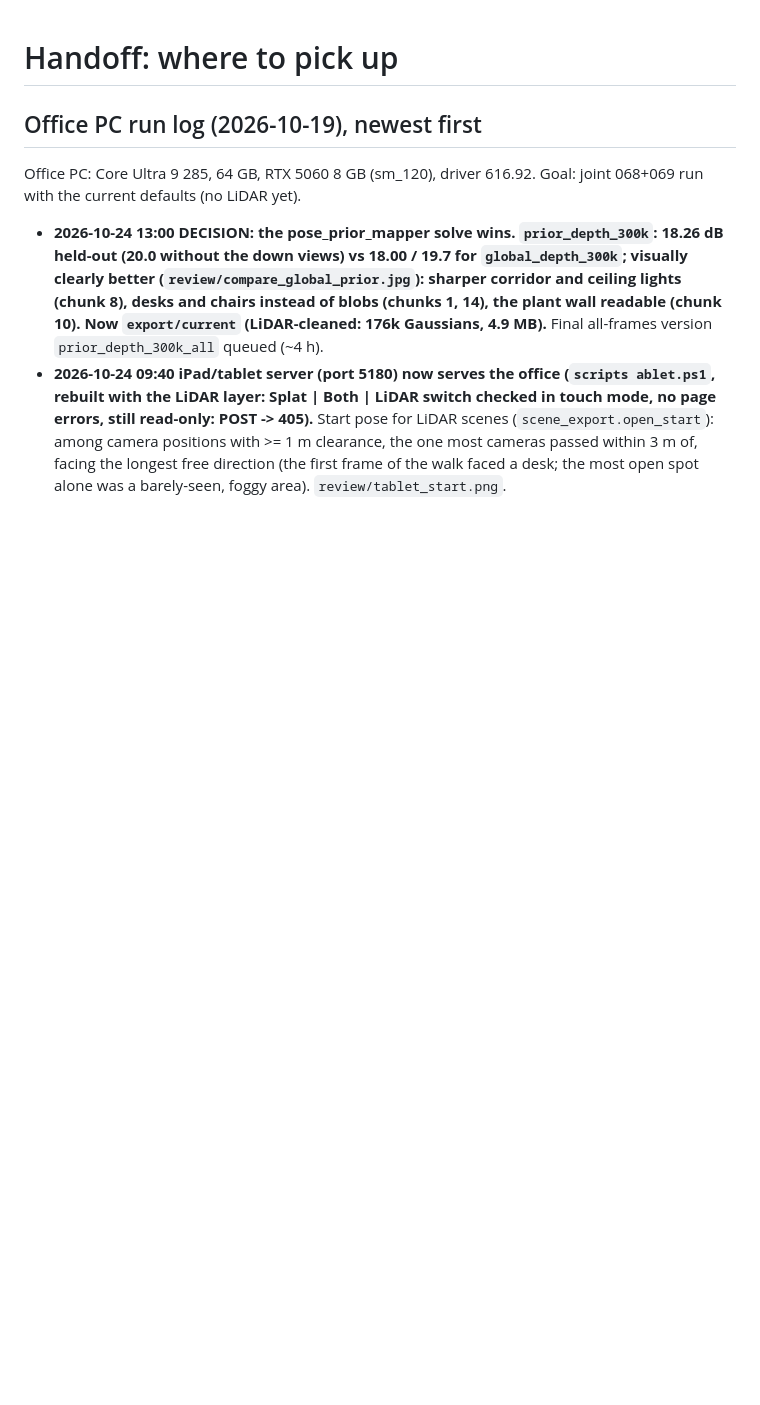
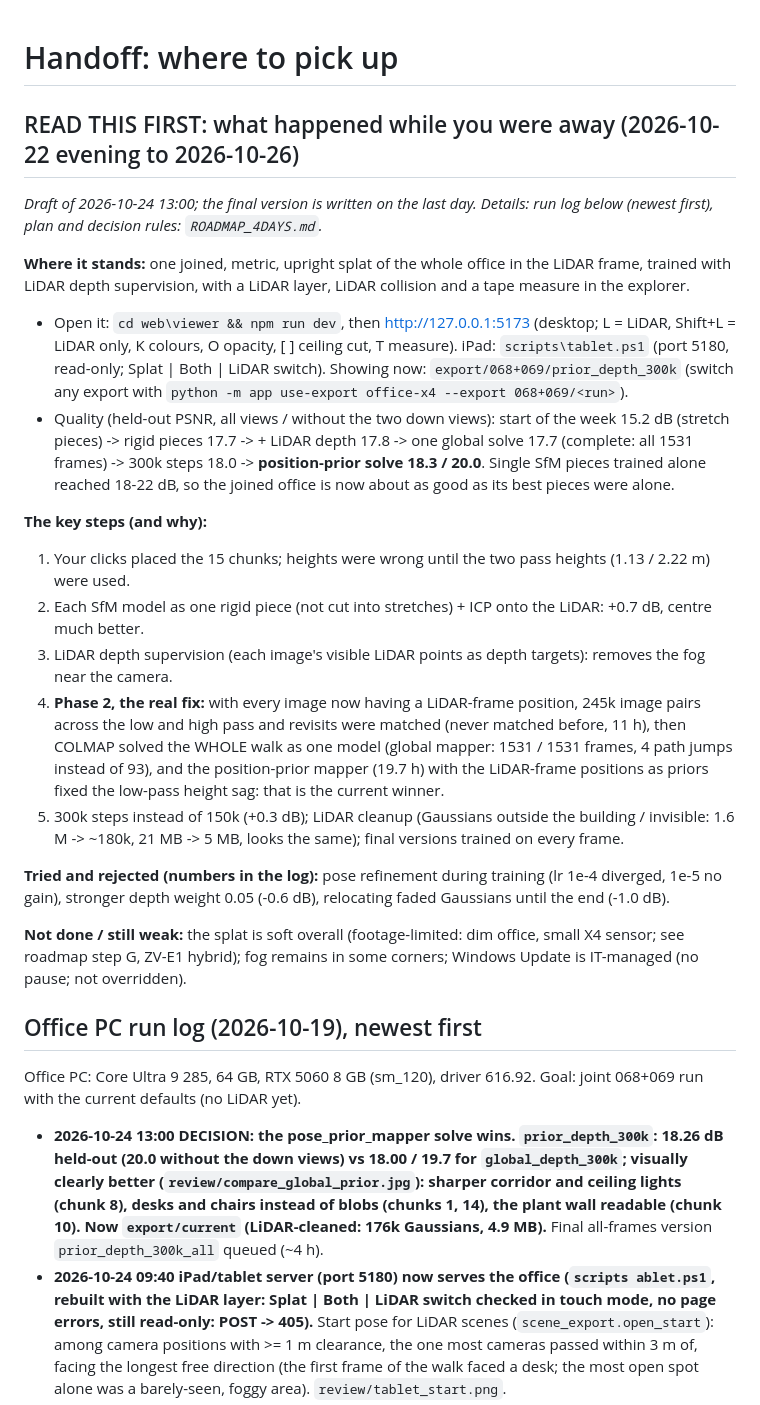
Before and after one commit to LeonardLind/gsplat-lidar, a Markdown page: HANDOFF.md, the part around the change. GitHub-like rendering; blank space fills up the shorter version.

Commit message:
HANDOFF: draft of the read-this-first summary for the user
Co-Authored-By: Claude Opus 5.5 <noreply@anthropic.com>

```diff
--- a/HANDOFF.md
+++ b/HANDOFF.md
@@ -1,4 +1,37 @@
 # Handoff: where to pick up
+
+## READ THIS FIRST: what happened while you were away (2026-10-22 evening to 2026-10-26)
+
+*Draft of 2026-10-24 13:00; the final version is written on the last day. Details: run log below (newest first),
+plan and decision rules: `ROADMAP_4DAYS.md`.*
+
+**Where it stands:** one joined, metric, upright splat of the whole office in the LiDAR frame, trained with LiDAR
+depth supervision, with a LiDAR layer, LiDAR collision and a tape measure in the explorer.
+- Open it: `cd web\viewer && npm run dev`, then http://127.0.0.1:5173 (desktop; L = LiDAR, Shift+L = LiDAR only,
+  K colours, O opacity, [ ] ceiling cut, T measure). iPad: `scripts\tablet.ps1` (port 5180, read-only; Splat | Both
+  | LiDAR switch). Showing now: `export/068+069/prior_depth_300k` (switch any export with
+  `python -m app use-export office-x4 --export 068+069/<run>`).
+- Quality (held-out PSNR, all views / without the two down views): start of the week 15.2 dB (stretch pieces) ->
+  rigid pieces 17.7 -> + LiDAR depth 17.8 -> one global solve 17.7 (complete: all 1531 frames) -> 300k steps 18.0
+  -> **position-prior solve 18.3 / 20.0**. Single SfM pieces trained alone reached 18-22 dB, so the joined office is
+  now about as good as its best pieces were alone.
+
+**The key steps (and why):**
+1. Your clicks placed the 15 chunks; heights were wrong until the two pass heights (1.13 / 2.22 m) were used.
+2. Each SfM model as one rigid piece (not cut into stretches) + ICP onto the LiDAR: +0.7 dB, centre much better.
+3. LiDAR depth supervision (each image's visible LiDAR points as depth targets): removes the fog near the camera.
+4. **Phase 2, the real fix:** with every image now having a LiDAR-frame position, 245k image pairs across the low
+   and high pass and revisits were matched (never matched before, 11 h), then COLMAP solved the WHOLE walk as one
+   model (global mapper: 1531 / 1531 frames, 4 path jumps instead of 93), and the position-prior mapper (19.7 h)
+   with the LiDAR-frame positions as priors fixed the low-pass height sag: that is the current winner.
+5. 300k steps instead of 150k (+0.3 dB); LiDAR cleanup (Gaussians outside the building / invisible: 1.6 M -> ~180k,
+   21 MB -> 5 MB, looks the same); final versions trained on every frame.
+
+**Tried and rejected (numbers in the log):** pose refinement during training (lr 1e-4 diverged, 1e-5 no gain),
+stronger depth weight 0.05 (-0.6 dB), relocating faded Gaussians until the end (-1.0 dB).
+
+**Not done / still weak:** the splat is soft overall (footage-limited: dim office, small X4 sensor; see roadmap
+step G, ZV-E1 hybrid); fog remains in some corners; Windows Update is IT-managed (no pause; not overridden).
 
 ## Office PC run log (2026-10-19), newest first
 Office PC: Core Ultra 9 285, 64 GB, RTX 5060 8 GB (sm_120), driver 616.92. Goal: joint 068+069 run with the current defaults (no LiDAR yet).
```
